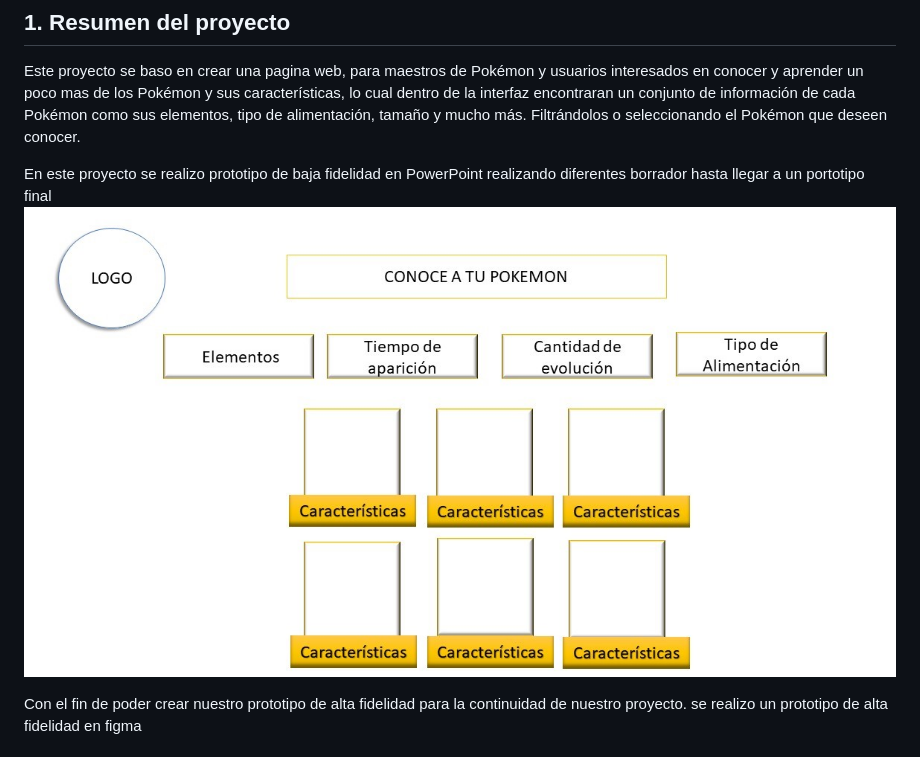
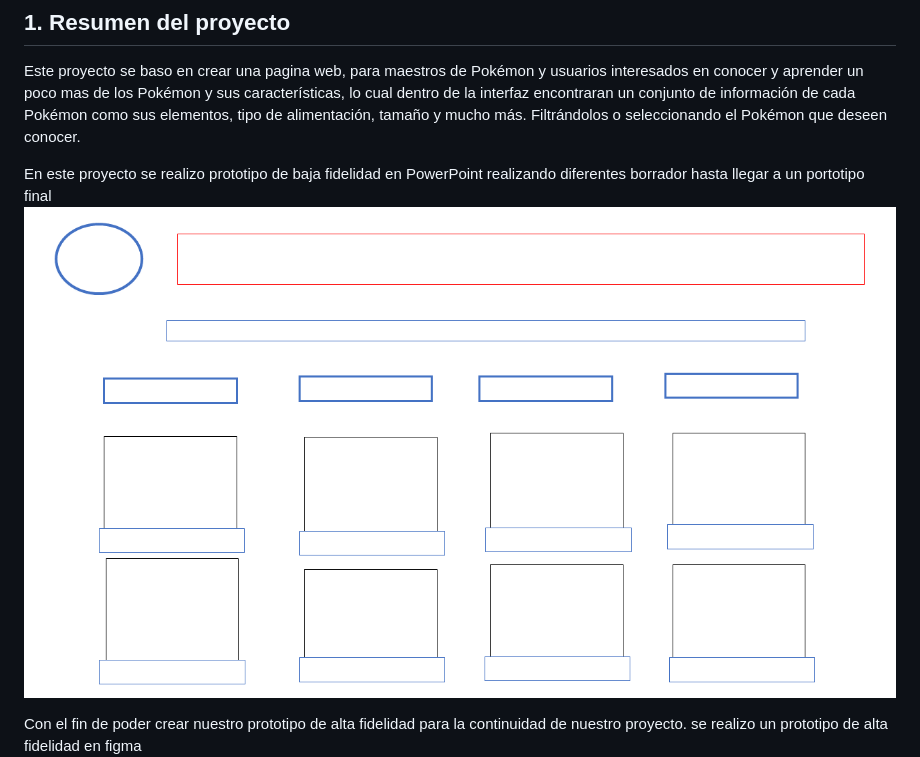
Before and after one commit to Laboratoria/DEV003-data-lovers, a Markdown page: README.md, the part around the change. GitHub-like rendering; pictures changed too: ProtoBajaF.png (added), maqueta.jpg (deleted).

Commit message:
prototipos terminados

```diff
--- a/README.md
+++ b/README.md
@@ -5,7 +5,7 @@
 Este proyecto se baso en crear una pagina web, para maestros de Pokémon y usuarios interesados en conocer y aprender un poco mas de los Pokémon y sus características, lo cual dentro de la interfaz encontraran un conjunto de información de cada Pokémon como sus elementos, tipo de alimentación, tamaño y mucho más. Filtrándolos o seleccionando el Pokémon que deseen conocer.
 
 En este proyecto se realizo prototipo de baja fidelidad en PowerPoint realizando diferentes borrador hasta llegar a un portotipo final
-![Prototipo de baja fidelidad](maqueta.jpg)
+![Prototipo de baja fidelidad](ProtoBajaF.png)
 
 Con el fin de poder crear nuestro prototipo de alta fidelidad para la continuidad de nuestro proyecto. se realizo un prototipo de alta fidelidad en figma
 ![Prototipo de alta fidelidad](altaFidelidad.jpg)
```
